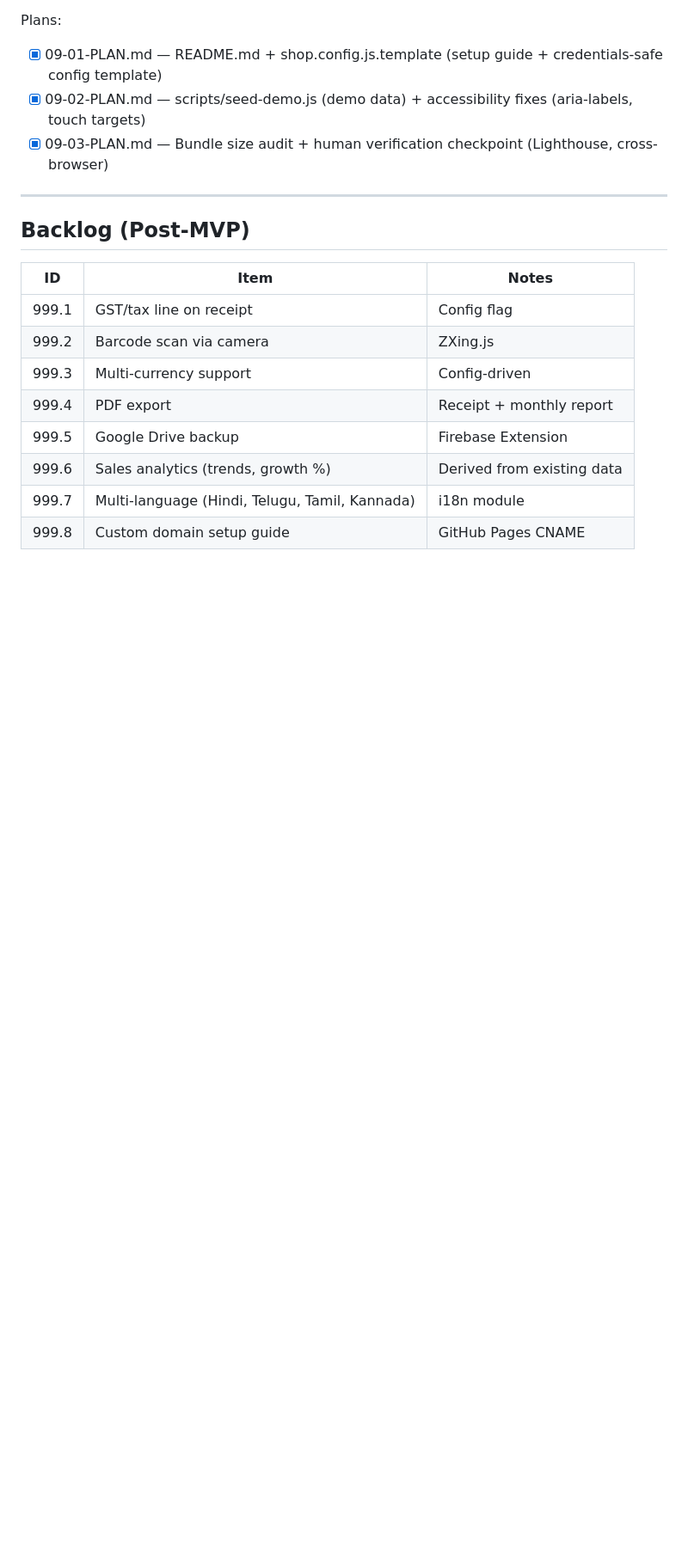
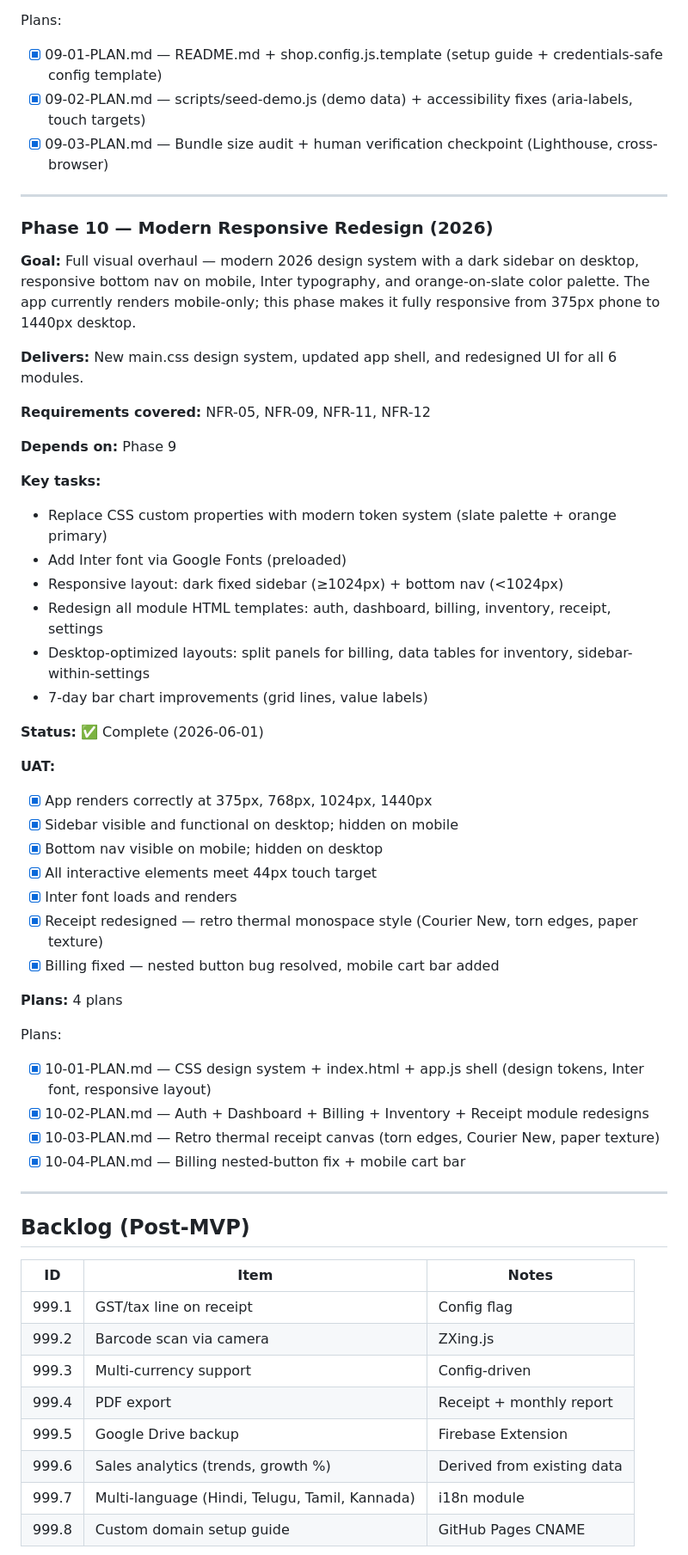
Before and after one commit to SriSatyaLokesh/vikretha, a Markdown page: .planning/ROADMAP.md, the part around the change. Shown at 86% size. Rendered like a GitHub page; blank space fills up the shorter version.

Commit message:
docs(phase-10): mark complete — redesign, thermal receipt, billing fix

```diff
--- a/.planning/ROADMAP.md
+++ b/.planning/ROADMAP.md
@@ -344,6 +344,45 @@ Plans:
 
 ---
 
+### Phase 10 — Modern Responsive Redesign (2026)
+
+**Goal:** Full visual overhaul — modern 2026 design system with a dark sidebar on desktop, responsive bottom nav on mobile, Inter typography, and orange-on-slate color palette. The app currently renders mobile-only; this phase makes it fully responsive from 375px phone to 1440px desktop.
+
+**Delivers:** New main.css design system, updated app shell, and redesigned UI for all 6 modules.
+
+**Requirements covered:** NFR-05, NFR-09, NFR-11, NFR-12
+
+**Depends on:** Phase 9
+
+**Key tasks:**
+- Replace CSS custom properties with modern token system (slate palette + orange primary)
+- Add Inter font via Google Fonts (preloaded)
+- Responsive layout: dark fixed sidebar (≥1024px) + bottom nav (<1024px)
+- Redesign all module HTML templates: auth, dashboard, billing, inventory, receipt, settings
+- Desktop-optimized layouts: split panels for billing, data tables for inventory, sidebar-within-settings
+- 7-day bar chart improvements (grid lines, value labels)
+
+**Status:** ✅ Complete (2026-06-01)
+
+**UAT:**
+- [x] App renders correctly at 375px, 768px, 1024px, 1440px
+- [x] Sidebar visible and functional on desktop; hidden on mobile
+- [x] Bottom nav visible on mobile; hidden on desktop
+- [x] All interactive elements meet 44px touch target
+- [x] Inter font loads and renders
+- [x] Receipt redesigned — retro thermal monospace style (Courier New, torn edges, paper texture)
+- [x] Billing fixed — nested button bug resolved, mobile cart bar added
+
+**Plans:** 4 plans
+
+Plans:
+- [x] 10-01-PLAN.md — CSS design system + index.html + app.js shell (design tokens, Inter font, responsive layout)
+- [x] 10-02-PLAN.md — Auth + Dashboard + Billing + Inventory + Receipt module redesigns
+- [x] 10-03-PLAN.md — Retro thermal receipt canvas (torn edges, Courier New, paper texture)
+- [x] 10-04-PLAN.md — Billing nested-button fix + mobile cart bar
+
+---
+
 ## Backlog (Post-MVP)
 
 | ID | Item | Notes |
```
